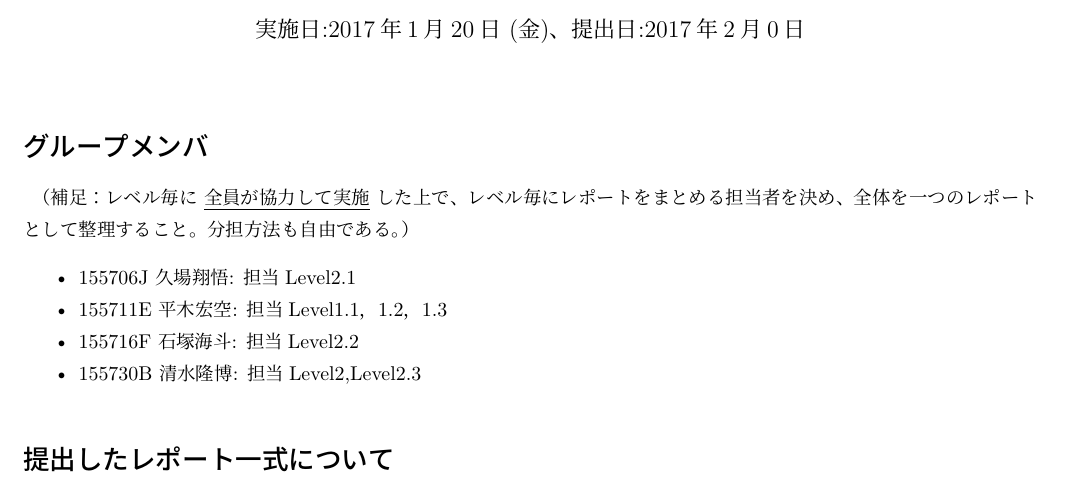
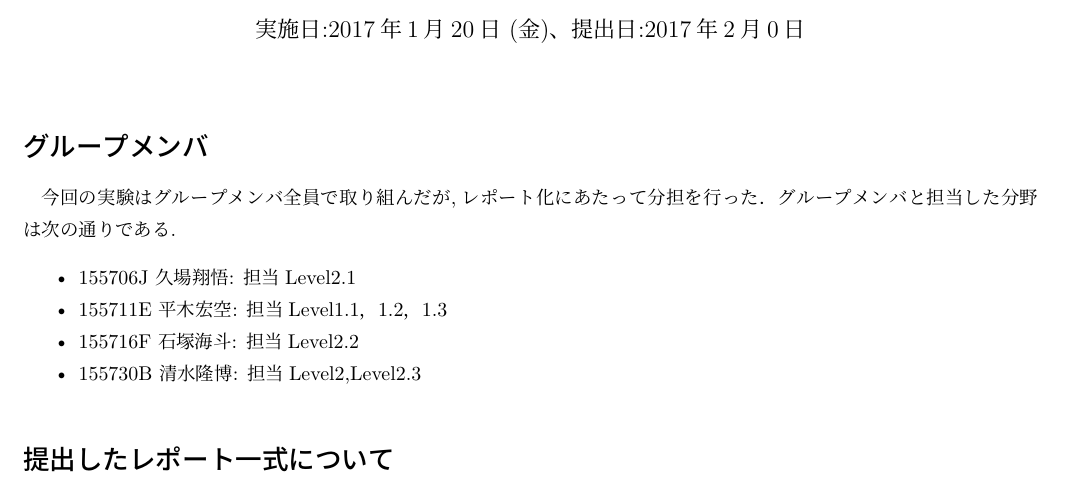
Before and after one commit to HirakiHirotaka/Group-10, a LaTeX document (reportskel-search1/search1-utf8.tex): part of page 1 of 4, cut so that both start at the same text. Compiled offline with upLaTeX and dvipdfmx.

Commit message:
補足の削除(若干)

```diff
--- a/reportskel-search1/search1-utf8.tex
+++ b/reportskel-search1/search1-utf8.tex
@@ -26,7 +26,8 @@
 
 
 \section*{グループメンバ}
-（補足：レベル毎に \underline{全員が協力して実施} した上で、レベル毎にレポートをまとめる担当者を決め、全体を一つのレポートとして整理すること。分担方法も自由である。）
+今回の実験はグループメンバ全員で取り組んだが,レポート化にあたって分担を行った．
+グループメンバと担当した分野は次の通りである.
 \begin{itemize}
  \item 155706J 久場翔悟: 担当Level2.1
  \item 155711E 平木宏空: 担当Level1.1，1.2，1.3
```
